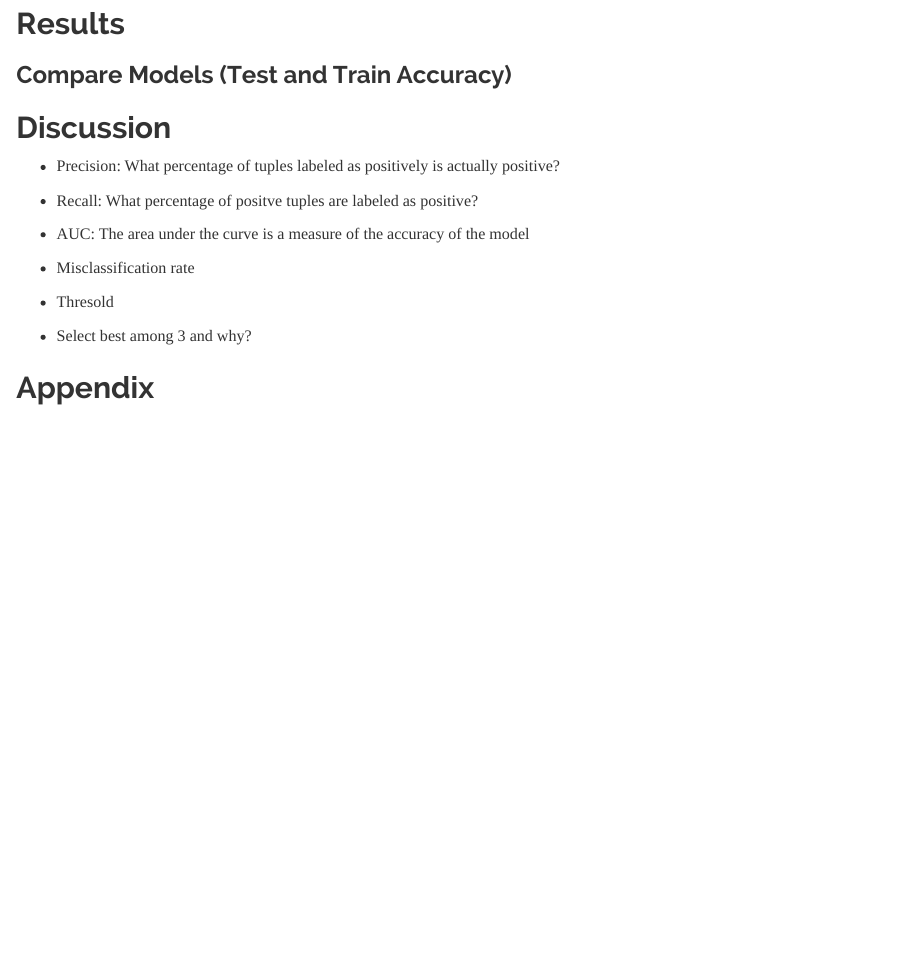
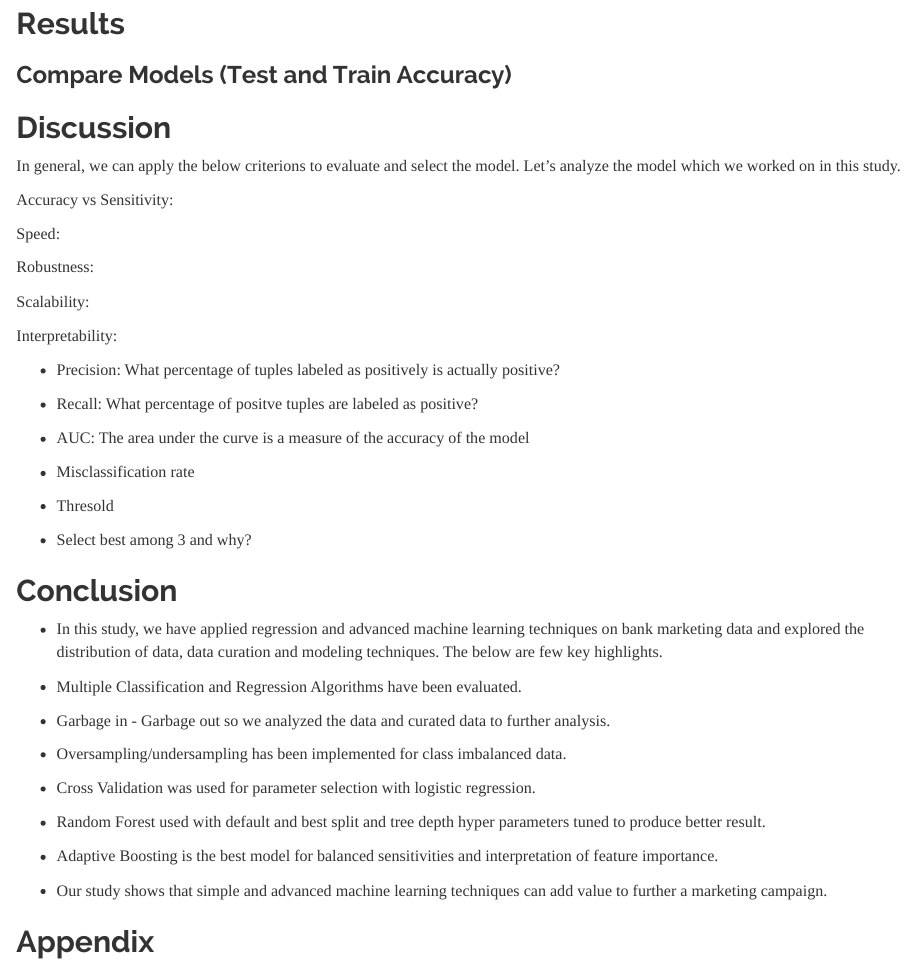
Before and after one commit to smvijaykumar/stat420-group-project, an R Markdown document (data-analysis-project-report.Rmd): the page in a window 1100 px wide, from 3020 px down before the commit and from 3120 px down after it, so that both start at the same text. Rendered offline with R 4.5, knitr and Pandoc, with nearby package versions; some code elsewhere in the file could not run offline.

Commit message:
Conclusion

```diff
--- a/data-analysis-project-report.Rmd
+++ b/data-analysis-project-report.Rmd
@@ -614,6 +619,19 @@ kable(result)
 
 ## Discussion
 
+In general, we can apply the below criterions to evaluate and select the model. Let's analyze the model which we worked on in this study.
+
+Accuracy vs Sensitivity:
+
+Speed:
+
+Robustness:
+
+Scalability:
+
+Interpretability:
+
+
 - Precision: What percentage of tuples labeled as positively is actually positive?
 
 - Recall: What percentage of positve tuples are labeled as positive?
@@ -623,6 +641,20 @@ kable(result)
 - Misclassification rate
 - Thresold
 - Select best among 3 and why?
+
+## Conclusion
+
+- In this study, we have applied regression and advanced machine learning techniques on bank marketing data and explored the distribution of data, data curation and modeling techniques. The below are few key highlights.
+
+- Multiple Classification and Regression Algorithms have been evaluated.
+- Garbage in - Garbage out so we analyzed the data and curated data to further analysis.
+- Oversampling/undersampling has been implemented for class imbalanced data.
+- Cross Validation was used for parameter selection with logistic regression.
+- Random Forest used with default and best split and tree depth hyper parameters tuned to produce better result.
+- Adaptive Boosting is the best model for balanced sensitivities and interpretation of feature importance.
+- Our study shows that simple and advanced machine learning techniques can add value to further a marketing campaign.
+
+
 
 ## Appendix
 
```
Also changed, not shown: data-analysis-project-report.Rmd (15 more changed lines).
